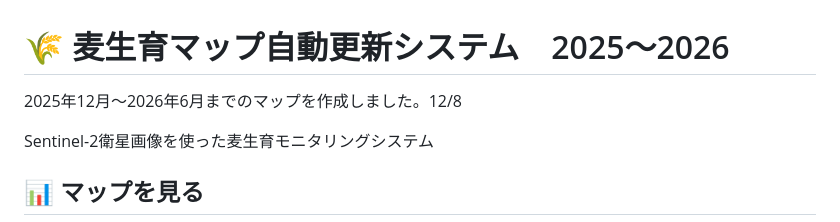
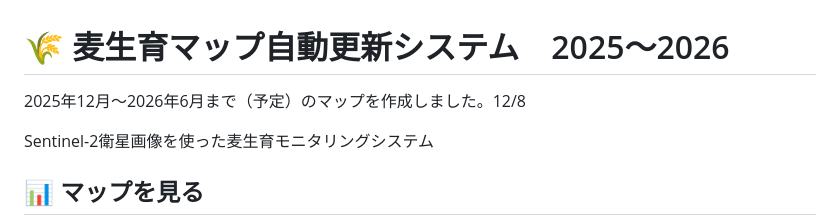
Before and after one commit to kitsukisaiseikyo-byte/mugimap-shinjo2026, a Markdown page: README.md, the part around the change. Drawn GitHub-style.

```diff
--- a/README.md
+++ b/README.md
@@ -1,6 +1,6 @@
 # 🌾 麦生育マップ自動更新システム　2025～2026
 
-2025年12月～2026年6月までのマップを作成しました。12/8
+2025年12月～2026年6月まで（予定）のマップを作成しました。12/8
 
 Sentinel-2衛星画像を使った麦生育モニタリングシステム
 
```
